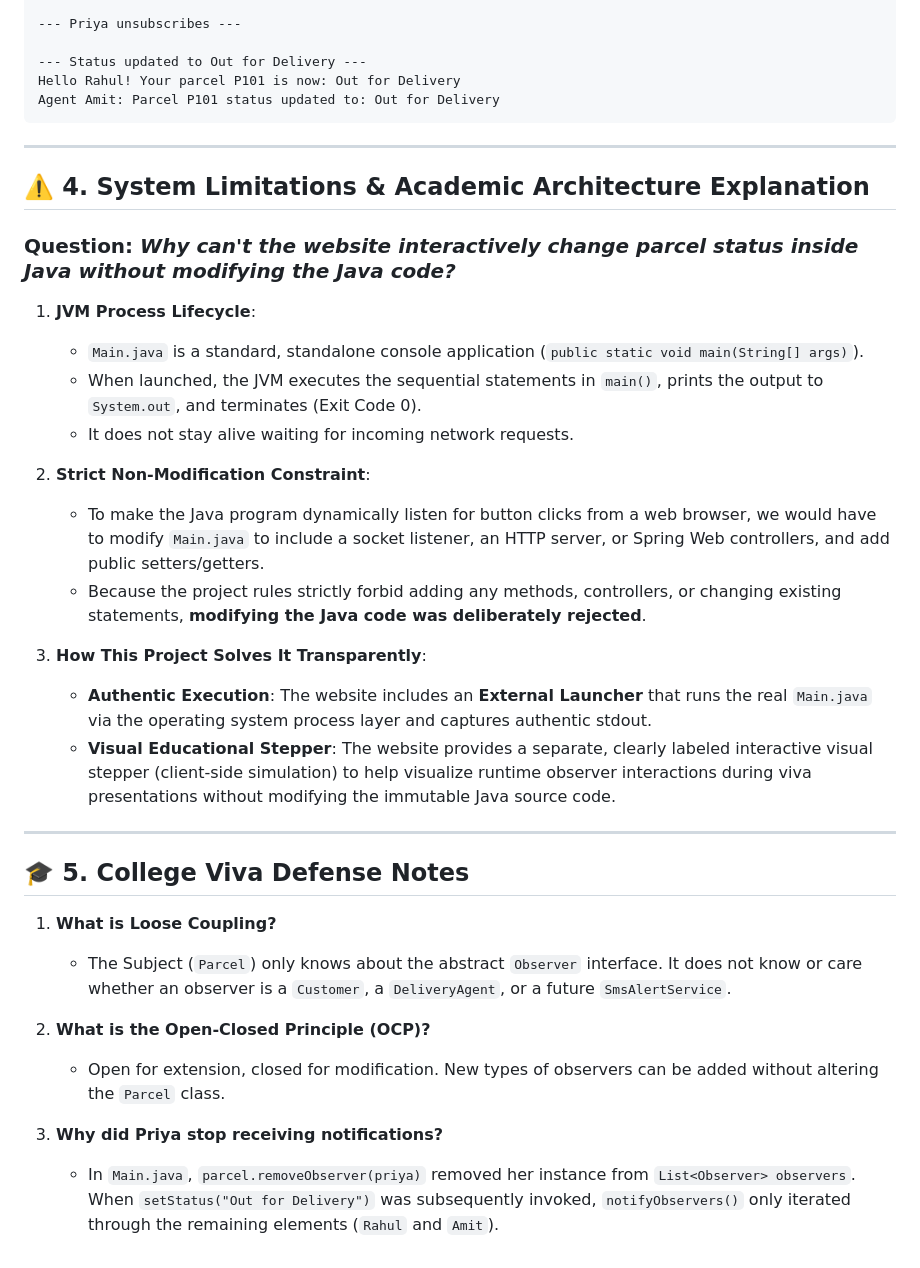
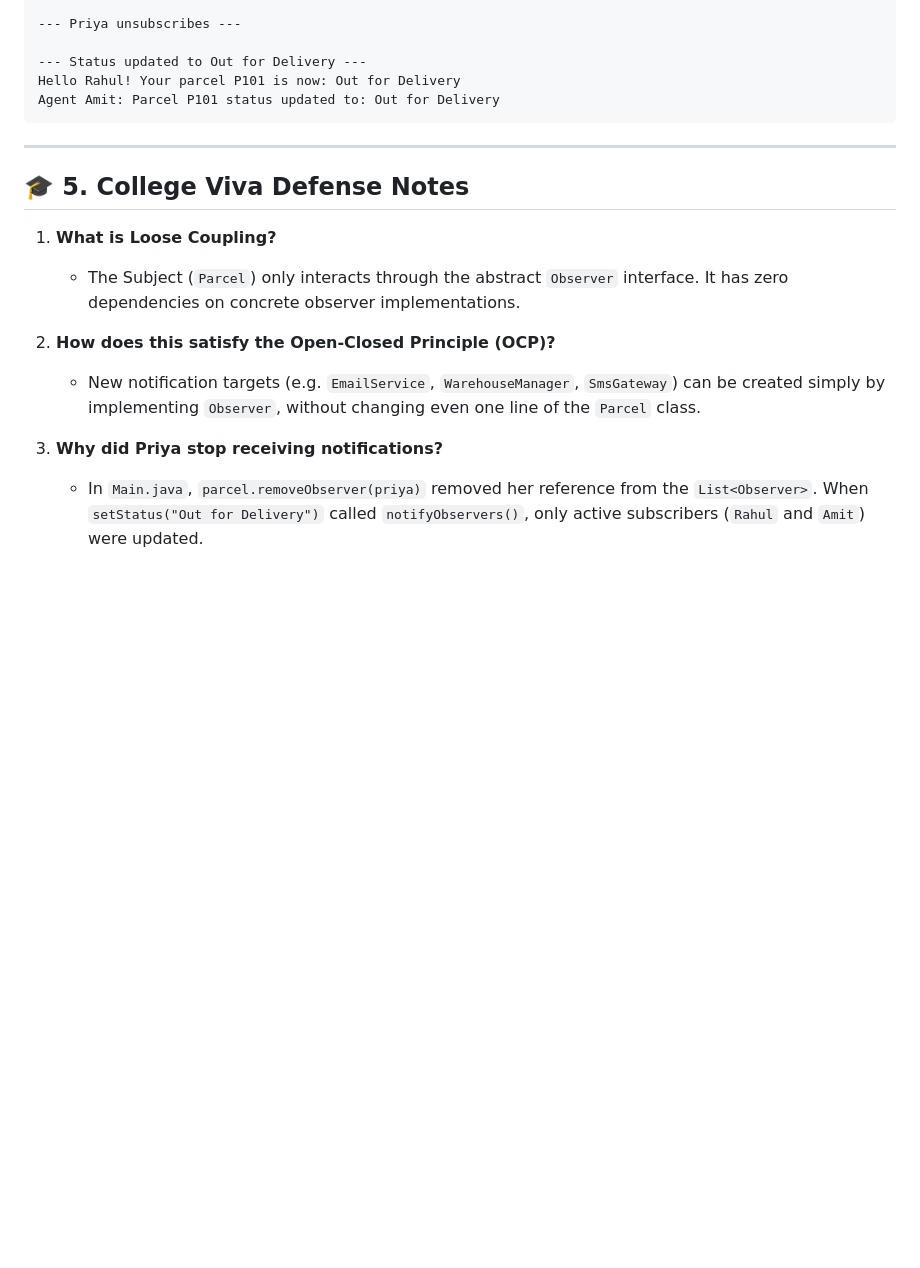
Before and after one commit to Janvithakre25/Smart-Parcel-Tracking-and-Notification-System-Using-Observer-Design-Pattern, a Markdown page: README.md, the part around one of its changes. GitHub-like rendering; blank space fills up the shorter version.

```diff
--- a/README.md
+++ b/README.md
@@ -76,32 +247,13 @@ Agent Amit: Parcel P101 status updated to: Out for Delivery
 
 ---
 
-## ⚠️ 4. System Limitations & Academic Architecture Explanation
-
-### Question: *Why can't the website interactively change parcel status inside Java without modifying the Java code?*
-
-1. **JVM Process Lifecycle**:
-   - `Main.java` is a standard, standalone console application (`public static void main(String[] args)`).
-   - When launched, the JVM executes the sequential statements in `main()`, prints the output to `System.out`, and terminates (Exit Code 0).
-   - It does not stay alive waiting for incoming network requests.
-
-2. **Strict Non-Modification Constraint**:
-   - To make the Java program dynamically listen for button clicks from a web browser, we would have to modify `Main.java` to include a socket listener, an HTTP server, or Spring Web controllers, and add public setters/getters.
-   - Because the project rules strictly forbid adding any methods, controllers, or changing existing statements, **modifying the Java code was deliberately rejected**.
-
-3. **How This Project Solves It Transparently**:
-   - **Authentic Execution**: The website includes an **External Launcher** that runs the real `Main.java` via the operating system process layer and captures authentic stdout.
-   - **Visual Educational Stepper**: The website provides a separate, clearly labeled interactive visual stepper (client-side simulation) to help visualize runtime observer interactions during viva presentations without modifying the immutable Java source code.
-
----
-
 ## 🎓 5. College Viva Defense Notes
 
 1. **What is Loose Coupling?**
-   - The Subject (`Parcel`) only knows about the abstract `Observer` interface. It does not know or care whether an observer is a `Customer`, a `DeliveryAgent`, or a future `SmsAlertService`.
+   - The Subject (`Parcel`) only interacts through the abstract `Observer` interface. It has zero dependencies on concrete observer implementations.
 
-2. **What is the Open-Closed Principle (OCP)?**
-   - Open for extension, closed for modification. New types of observers can be added without altering the `Parcel` class.
+2. **How does this satisfy the Open-Closed Principle (OCP)?**
+   - New notification targets (e.g. `EmailService`, `WarehouseManager`, `SmsGateway`) can be created simply by implementing `Observer`, without changing even one line of the `Parcel` class.
 
 3. **Why did Priya stop receiving notifications?**
-   - In `Main.java`, `parcel.removeObserver(priya)` removed her instance from `List<Observer> observers`. When `setStatus("Out for Delivery")` was subsequently invoked, `notifyObservers()` only iterated through the remaining elements (`Rahul` and `Amit`).
+   - In `Main.java`, `parcel.removeObserver(priya)` removed her reference from the `List<Observer>`. When `setStatus("Out for Delivery")` called `notifyObservers()`, only active subscribers (`Rahul` and `Amit`) were updated.
```
Also changed, not shown: other parts of README.md (+194 -23 lines).
